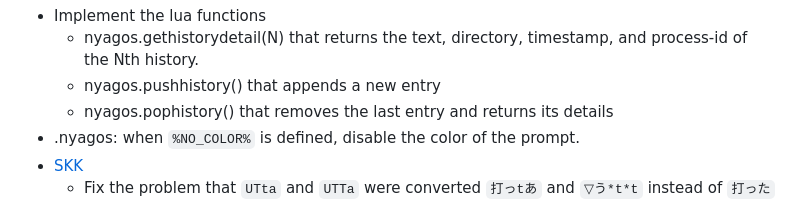
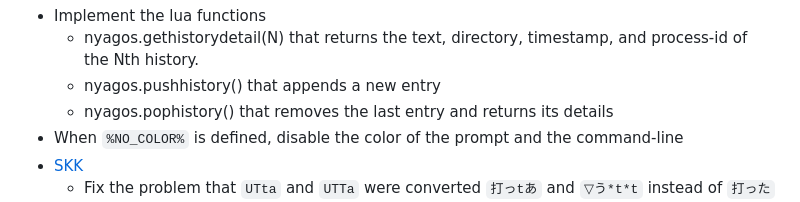
Before and after one commit to nyaosorg/nyagos, a Markdown page: docs/release_note_en.md, the part around the change. Drawn GitHub-style.

```diff
--- a/docs/release_note_en.md
+++ b/docs/release_note_en.md
@@ -6,7 +6,7 @@ The binaries of this version are built with Go 1.20.12
     * nyagos.gethistorydetail(N) that returns the text, directory, timestamp, and process-id of the Nth history.
     * nyagos.pushhistory() that appends a new entry
     * nyagos.pophistory() that removes the last entry and returns its details
-* .nyagos: when `%NO_COLOR%` is defined, disable the color of the prompt.
+* When `%NO_COLOR%` is defined, disable the color of the prompt and the command-line
 * [SKK]
     * Fix the problem that `UTta` and `UTTa` were converted `打っtあ` and `▽う*t*t` instead of `打った`
     * Fix: manually input inverted triangles were recognized as conversion markers
```
Also changed, not shown: docs/release_note_ja.md (+1 -1 lines).
